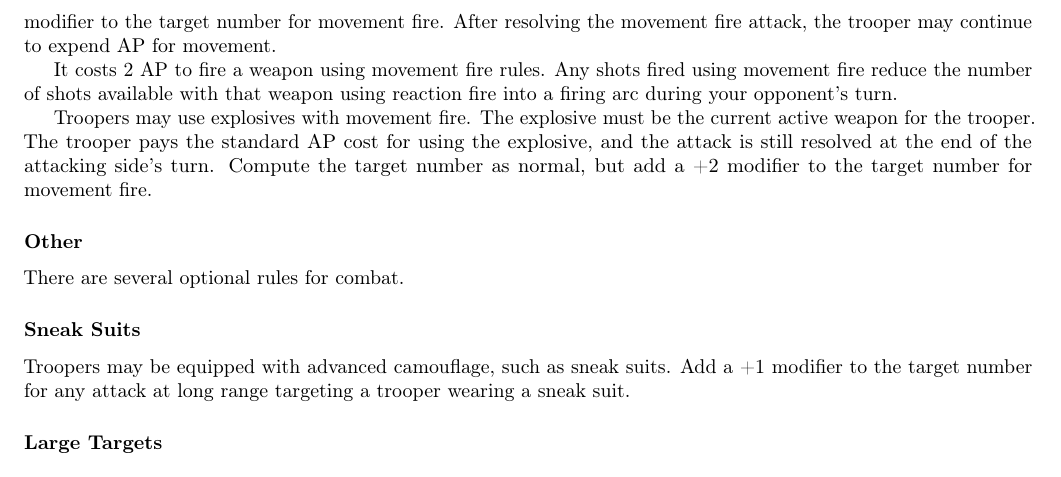
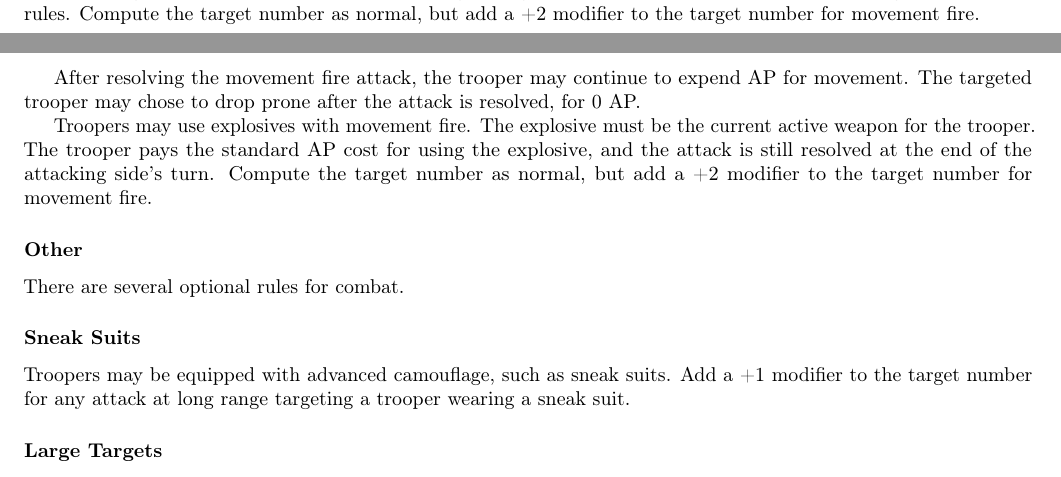
Before and after one commit to Eudicods/skirmishers, a LaTeX document (rules/skirmishers-web.tex, which reads rules/3-Advanced-Combat/4-Movement.tex): part of page 12 of 25 before the commit and two parts of pages 11 and 12 of 25 after it, the two joined at a grey line, cut so that both start at the same text. Compiled offline with pdfLaTeX.

Commit message:
movement fire clarify for new rules

```diff
--- a/rules/3-Advanced-Combat/4-Movement.tex
+++ b/rules/3-Advanced-Combat/4-Movement.tex
@@ -73,11 +73,11 @@ Defender Swimming  & +1  \\
 
 Troopers may use their current active weapon or explosive while moving.
 Movement fire attacks are resolved after any incoming attacks as the trooper moves through firing arcs.
+It costs 2 AP to fire a weapon using movement fire rules.
 Compute the target number as normal, but add a +2 modifier to the target number for movement fire.
+
 After resolving the movement fire attack, the trooper may continue to expend AP for movement.
-
-It costs 2 AP to fire a weapon using movement fire rules.
-Any shots fired using movement fire reduce the number of shots available with that weapon using reaction fire into a firing arc during your opponent's turn.
+The targeted trooper may chose to drop prone after the attack is resolved, for 0 AP.
 
 Troopers may use explosives with movement fire.
 The explosive must be the current active weapon for the trooper.
```
